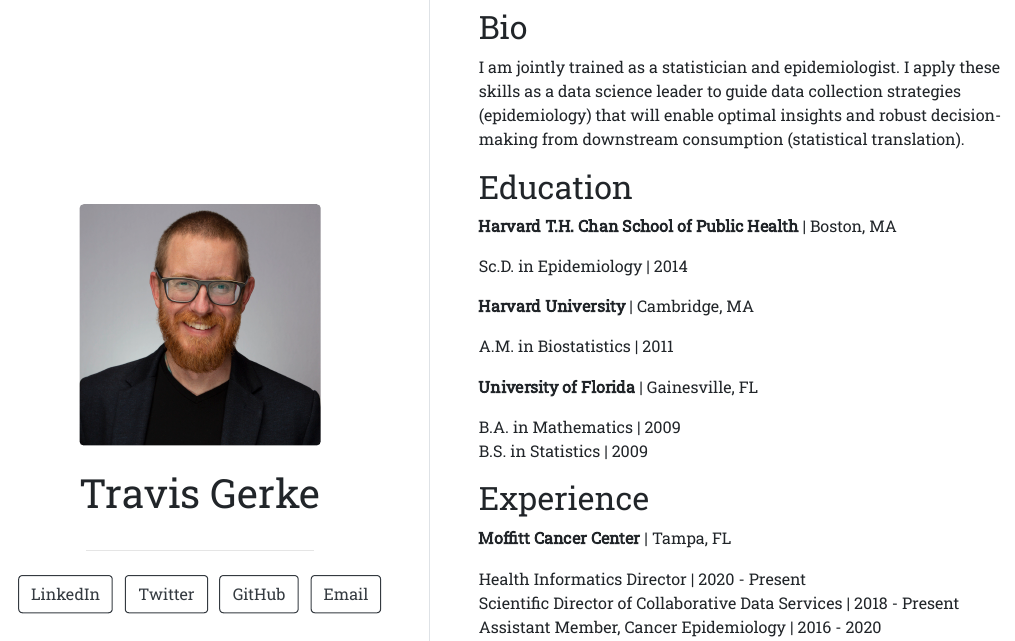
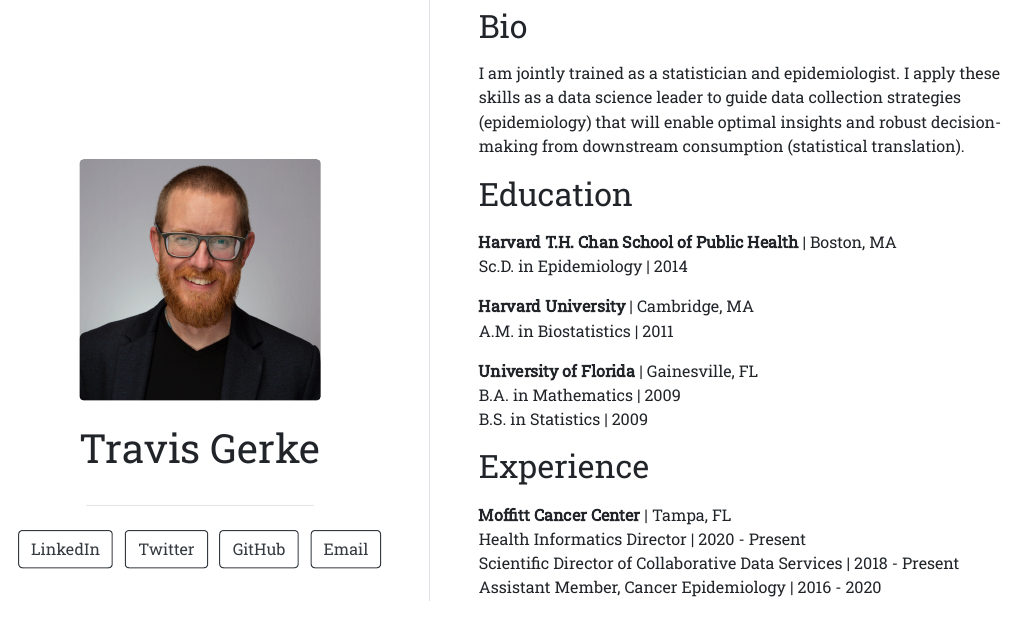
Before and after one commit to tgerke/travisgerke-com, an R Markdown document (index.Rmd): the page in a window 1100 px wide, from 40 px down before the commit and from 90 px down after it, so that both start at the same text. The pictures show the output file index.html that the author committed with the source, opened offline.

Commit message:
refine vertical spacing in body

```diff
--- a/index.Rmd
+++ b/index.Rmd
@@ -16,23 +16,19 @@
 
 ## Education
 
-**Harvard T.H. Chan School of Public Health** | Boston, MA
-
+**Harvard T.H. Chan School of Public Health** | Boston, MA<br>
 Sc.D. in Epidemiology | 2014
 
-**Harvard University** | Cambridge, MA
-
+**Harvard University** | Cambridge, MA<br>
 A.M. in Biostatistics | 2011
 
-**University of Florida** | Gainesville, FL
-
+**University of Florida** | Gainesville, FL<br>
 B.A. in Mathematics | 2009<br>
 B.S. in Statistics | 2009
 
 ## Experience
 
-**Moffitt Cancer Center** | Tampa, FL
-
+**Moffitt Cancer Center** | Tampa, FL<br>
 Health Informatics Director | 2020 - Present<br>
 Scientific Director of Collaborative Data Services | 2018 - Present<br>
 Assistant Member, Cancer Epidemiology | 2016 - 2020
```
Also changed, not shown: index.html, index.Rmd (13 more changed lines).
